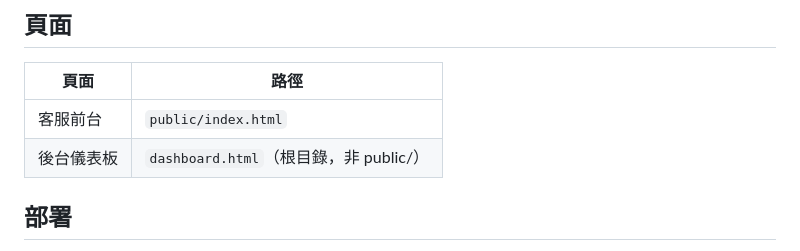
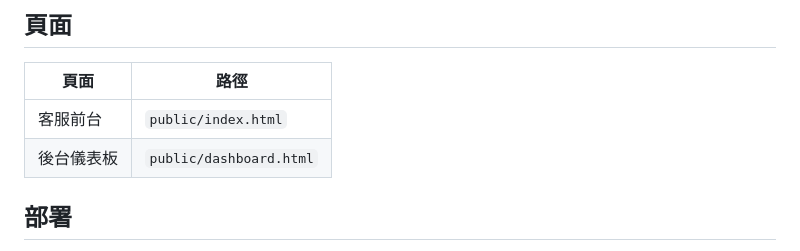
Before and after one commit to jameswu504-hash/ecoco-customer-servic, a Markdown page: CLAUDE.md, the part around the change. Drawn GitHub-style.

Commit message:
docs: fix dashboard path in Claude guide

```diff
--- a/CLAUDE.md
+++ b/CLAUDE.md
@@ -86,7 +86,7 @@ KNOWLEDGE_AUTO_SYNC=insert_only   # 見下方說明
 | 頁面 | 路徑 |
 |---|---|
 | 客服前台 | `public/index.html` |
-| 後台儀表板 | `dashboard.html`（根目錄，非 public/） |
+| 後台儀表板 | `public/dashboard.html` |
 
 ## 部署
 
```
